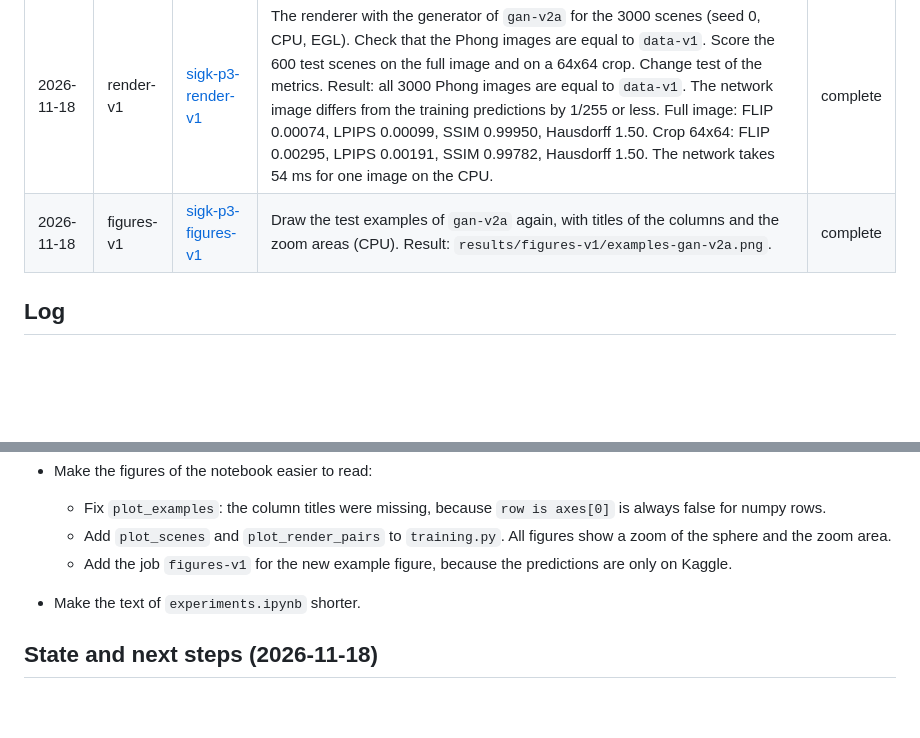
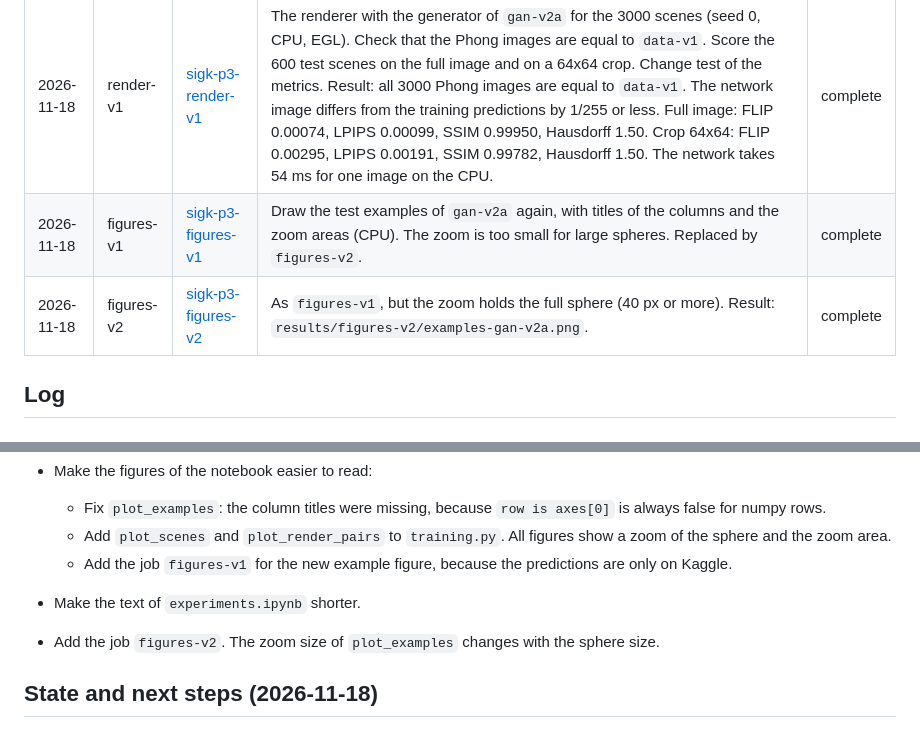
Before and after one commit to nataliachoszczyk/ComputerVisionAndImageProcessing, a Markdown page: 03-rendering/WORKLOG.md, 2 parts joined by grey strips. Rendered like a GitHub page; blank space fills up the shorter version.

Commit message:
Use the example figure with the full sphere in the zoom

```diff
--- a/03-rendering/WORKLOG.md
+++ b/03-rendering/WORKLOG.md
@@ -11,7 +11,8 @@
 | 2026-11-18 | train-v2ab | [sigk-p3-train-v2ab](https://www.kaggle.com/code/nataliachoszczyk/sigk-p3-train-v2ab) | `gan-v2a`: the main model with 100000 steps. `gan-v2b`: the main model without the mirror augmentation (40000 steps). Result: `gan-v2a` 0.00115 / 0.00099 / 0.99949 / 1.50 (best checkpoint at step 80000, 168 min); `gan-v2b` 0.00204 / 0.00234 / 0.99881 / 2.32. | complete |
 | 2026-11-18 | train-v3ab | [sigk-p3-train-v3ab](https://www.kaggle.com/code/nataliachoszczyk/sigk-p3-train-v3ab) | 100000 steps, as `gan-v2a`: `gan-v3a` (only L1), `gan-v3b` (`gan-v2a` with seed 1). Result: `gan-v3a` 0.00118 / 0.00156 / 0.99944 / 1.80 (best step 100000, 116 min); `gan-v3b` 0.00142 / 0.00109 / 0.99930 / 1.59 (best step 65000, 173 min). | complete |
 | 2026-11-18 | render-v1 | [sigk-p3-render-v1](https://www.kaggle.com/code/nataliachoszczyk/sigk-p3-render-v1) | The renderer with the generator of `gan-v2a` for the 3000 scenes (seed 0, CPU, EGL). Check that the Phong images are equal to `data-v1`. Score the 600 test scenes on the full image and on a 64x64 crop. Change test of the metrics. Result: all 3000 Phong images are equal to `data-v1`. The network image differs from the training predictions by 1/255 or less. Full image: FLIP 0.00074, LPIPS 0.00099, SSIM 0.99950, Hausdorff 1.50. Crop 64x64: FLIP 0.00295, LPIPS 0.00191, SSIM 0.99782, Hausdorff 1.50. The network takes 54 ms for one image on the CPU. | complete |
-| 2026-11-18 | figures-v1 | [sigk-p3-figures-v1](https://www.kaggle.com/code/nataliachoszczyk/sigk-p3-figures-v1) | Draw the test examples of `gan-v2a` again, with titles of the columns and the zoom areas (CPU). Result: `results/figures-v1/examples-gan-v2a.png`. | complete |
+| 2026-11-18 | figures-v1 | [sigk-p3-figures-v1](https://www.kaggle.com/code/nataliachoszczyk/sigk-p3-figures-v1) | Draw the test examples of `gan-v2a` again, with titles of the columns and the zoom areas (CPU). The zoom is too small for large spheres. Replaced by `figures-v2`. | complete |
+| 2026-11-18 | figures-v2 | [sigk-p3-figures-v2](https://www.kaggle.com/code/nataliachoszczyk/sigk-p3-figures-v2) | As `figures-v1`, but the zoom holds the full sphere (40 px or more). Result: `results/figures-v2/examples-gan-v2a.png`. | complete |
 
 ## Log
 
@@ -126,6 +127,8 @@
   - Add the job `figures-v1` for the new example figure, because the predictions are only on Kaggle.
 - Make the text of `experiments.ipynb` shorter.
 
+- Add the job `figures-v2`. The zoom size of `plot_examples` changes with the sphere size.
+
 ## State and next steps (2026-11-18)
 
 ### State
```
Also changed, not shown: 03-rendering/results/figures-v1/examples-gan-v2a.png (deleted), 03-rendering/results/figures-v2/examples-gan-v2a.png (added), 1 other file.
